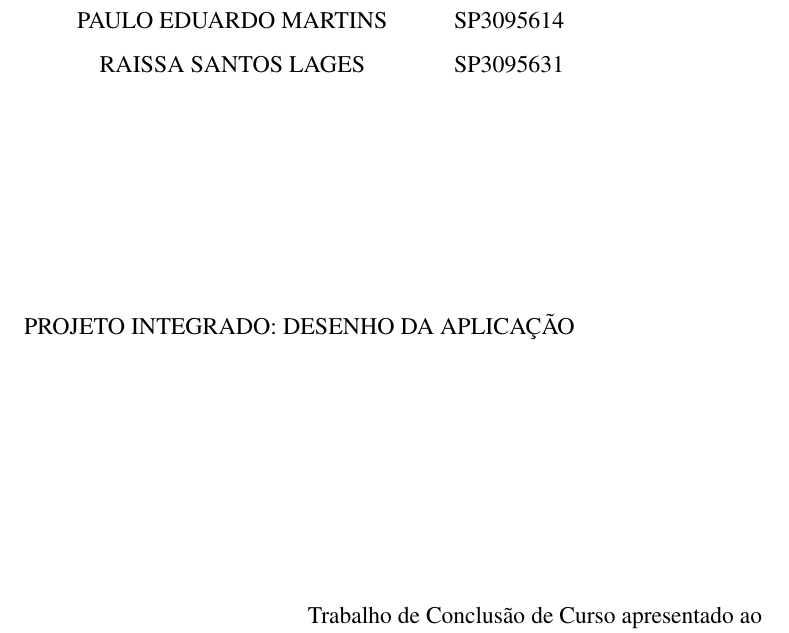
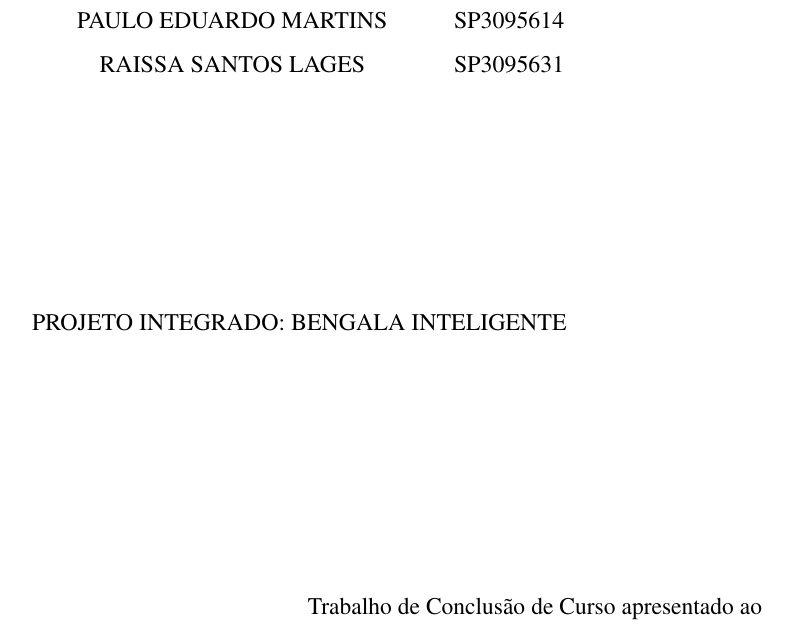
Before and after one commit to raissalages/patentpending, a LaTeX thesis (Documentos/LaTeX/documento.tex): part of page 2 of 47, cut so that both start at the same text. Compiled offline with pdfLaTeX.

Commit message:
Update documento.tex

```diff
--- a/Documentos/LaTeX/documento.tex
+++ b/Documentos/LaTeX/documento.tex
@@ -196,7 +196,7 @@
     \end{tabular}
 }}
 
-\titulo{Projeto Integrado: Desenho da Aplicação}
+\titulo{Projeto Integrado: Bengala Inteligente}
 \data{2024}
 \local{São Paulo}
 
```
Also changed, not shown: Documentos/LaTeX/documento.tex (3 more changed lines).
